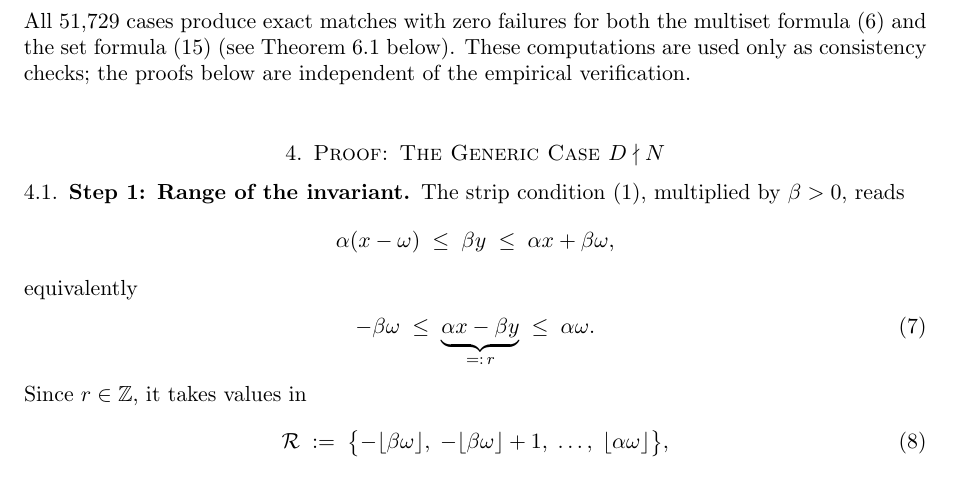
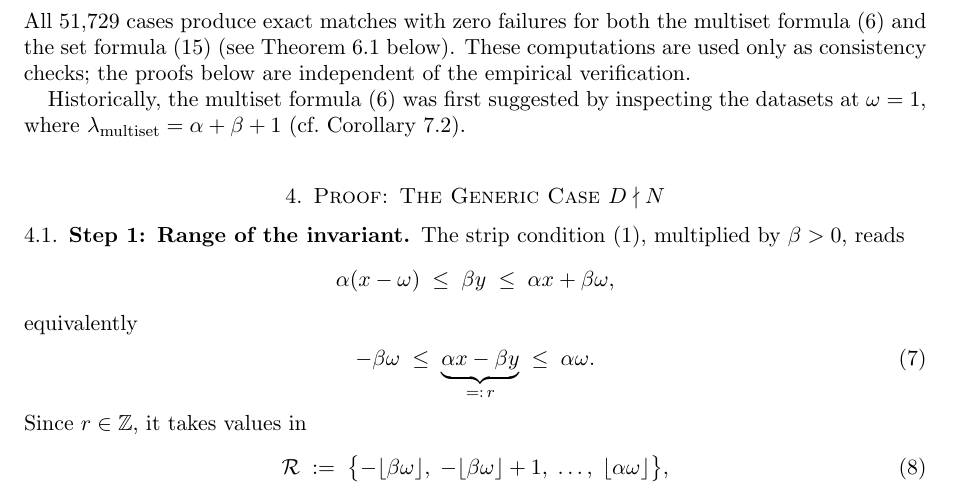
Before and after one commit to dkunert/cut-and-project, a LaTeX paper (LaTeX/rational_cut_and_project_gap_periods.tex): part of page 5 of 17, cut so that both start at the same text. Compiled offline with pdfLaTeX.

Commit message:
document empirical origin of multiset formula (ω = 1 observation)

```diff
--- a/LaTeX/rational_cut_and_project_gap_periods.tex
+++ b/LaTeX/rational_cut_and_project_gap_periods.tex
@@ -443,6 +443,12 @@ multiset formula~\eqref{eq:formula} and the set formula~\eqref{eq:setformula}
 (see Theorem~\ref{thm:setperiod} below).  These computations are used only
 as consistency checks; the proofs below are independent of the empirical
 verification.
+
+Historically, the multiset formula~\eqref{eq:formula} was first suggested
+by inspecting the datasets at \(\omega = 1\), where
+\(\lambda_{\mathrm{multiset}} = \alpha + \beta + 1\)
+(cf.\ Corollary~\ref{cor:omega1}).
+
 \end{remark}
 
 % =====================================================================
```
